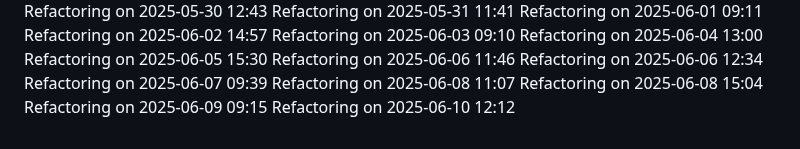
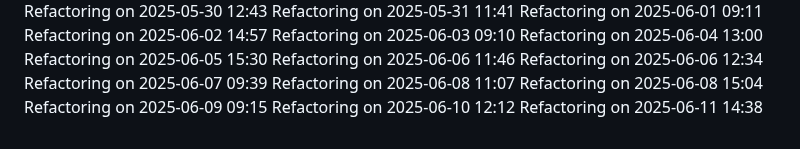
Before and after one commit to IT25101985/medical-appointment-system-project, a Markdown page: COMPLETE_GUIDE.md, the part around the change. Rendered like a GitHub page.

Commit message:
Update project logs for 2025-06-11

```diff
--- a/COMPLETE_GUIDE.md
+++ b/COMPLETE_GUIDE.md
@@ -839,3 +839,4 @@ Refactoring on 2025-06-08 11:07
 Refactoring on 2025-06-08 15:04
 Refactoring on 2025-06-09 09:15
 Refactoring on 2025-06-10 12:12
+Refactoring on 2025-06-11 14:38
```
